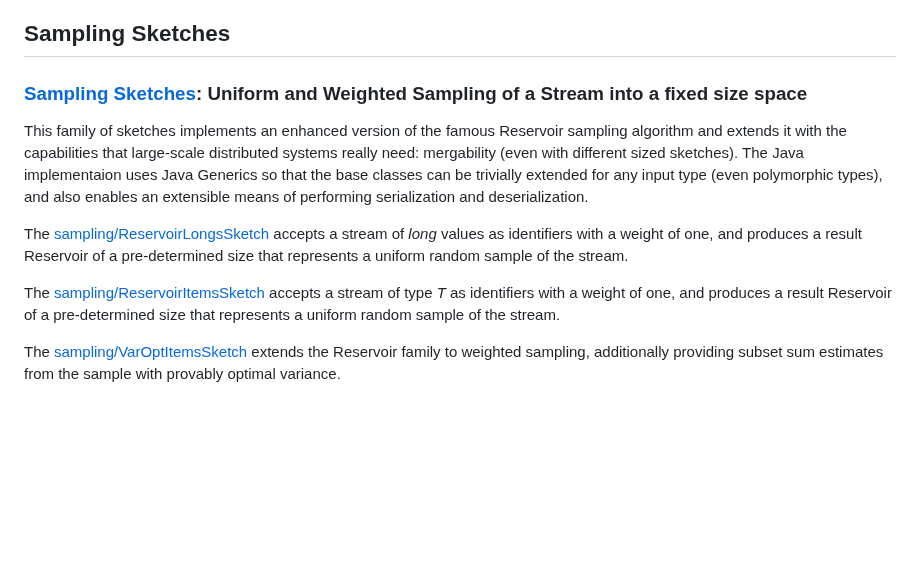
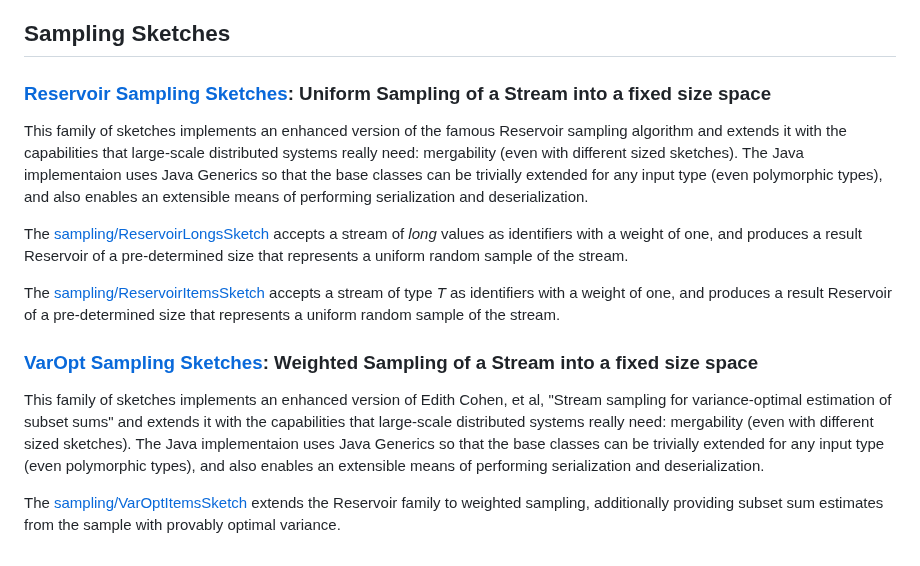
Before and after one commit to apache/datasketches-website, a Markdown page: docs/Architecture/MajorSketchFamilies.md, the part around the change. Drawn GitHub-style; blank space fills up the shorter version.

```diff
--- a/docs/Architecture/MajorSketchFamilies.md
+++ b/docs/Architecture/MajorSketchFamilies.md
@@ -92,11 +92,15 @@ Part of a new separate datasketches-vector component, Frequent Directions is in
 
 ## Sampling Sketches
 
-### [Sampling Sketches]({{site.docs_dir}}/Sampling/ReservoirSampling.html): Uniform and Weighted Sampling of a Stream into a fixed size space
+### [Reservoir Sampling Sketches]({{site.docs_dir}}/Sampling/ReservoirSamplingSketches.html): Uniform Sampling of a Stream into a fixed size space
 This family of sketches implements an enhanced version of the famous Reservoir sampling algorithm and extends it with the capabilities that large-scale distributed systems really need: mergability (even with different sized sketches). The Java implementaion uses Java Generics so that the base classes can be trivially extended for any input type (even polymorphic types), and also enables an extensible means of performing serialization and deserialization.
 
 The [sampling/ReservoirLongsSketch](https://github.com/apache/datasketches-java/blob/master/src/main/java/org/apache/datasketches/sampling/ReservoirLongsSketch.java) accepts a stream of *long* values as identifiers with a weight of one, and produces a result Reservoir of a pre-determined size that represents a uniform random sample of the stream.
 
 The [sampling/ReservoirItemsSketch](https://github.com/apache/datasketches-java/blob/master/src/main/java/org/apache/datasketches/sampling/ReservoirItemsSketch.java) accepts a stream of type *T* as identifiers with a weight of one, and produces a result Reservoir of a pre-determined size that represents a uniform random sample of the stream.
 
+
+### [VarOpt Sampling Sketches]({{site.docs_dir}}/Sampling/VarOptSamplingSketches.html): Weighted Sampling of a Stream into a fixed size space
+This family of sketches implements an enhanced version of Edith Cohen, et al, "Stream sampling for variance-optimal estimation of subset sums" and extends it with the capabilities that large-scale distributed systems really need: mergability (even with different sized sketches). The Java implementaion uses Java Generics so that the base classes can be trivially extended for any input type (even polymorphic types), and also enables an extensible means of performing serialization and deserialization.
+
 The [sampling/VarOptItemsSketch](https://github.com/apache/datasketches-java/blob/master/src/main/java/org/apache/datasketches/sampling/VarOptItemsSketch.java) extends the Reservoir family to weighted sampling, additionally providing subset sum estimates from the sample with provably optimal variance.
```
Also changed, not shown: docs/Community/Downloads.md (+1 -1 lines).
